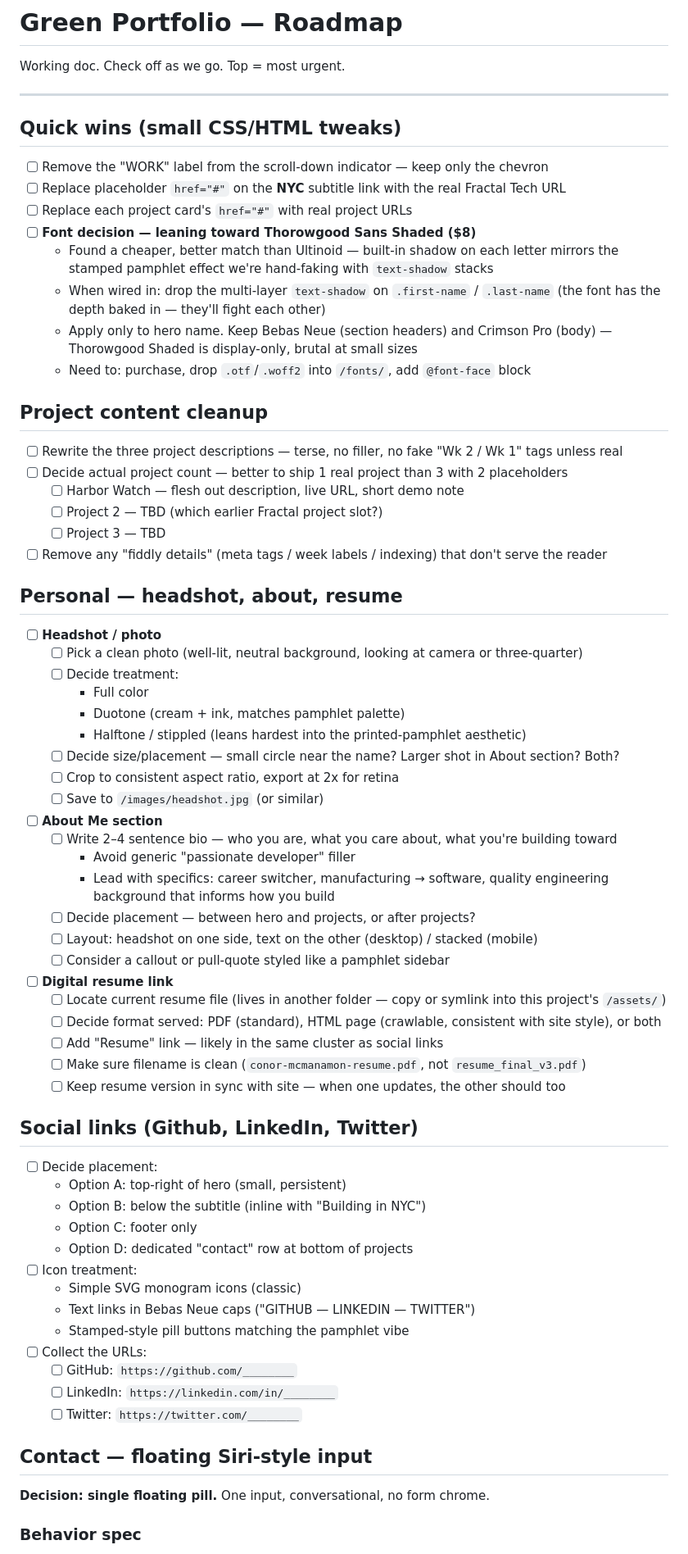
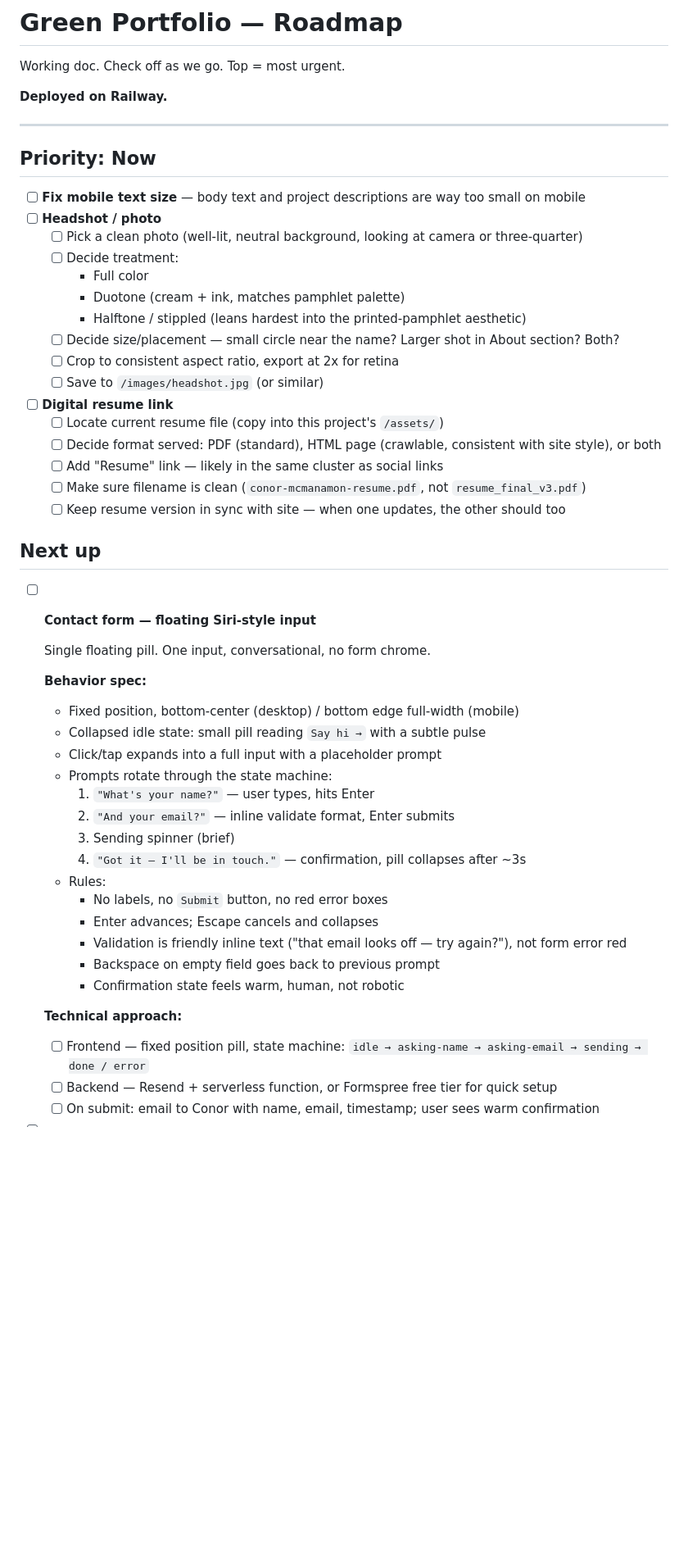
Before and after one commit to flatspider/green, a Markdown page: ROADMAP.md, the part around one of its changes. Shown at 82% size. Drawn GitHub-style; blank space fills up the shorter version.

Commit message:
Updated roadmap with progress

```diff
--- a/ROADMAP.md
+++ b/ROADMAP.md
@@ -2,30 +2,13 @@
 
 Working doc. Check off as we go. Top = most urgent.
 
+**Deployed on Railway.**
+
 ---
 
-## Quick wins (small CSS/HTML tweaks)
+## Priority: Now
 
-- [ ] Remove the "WORK" label from the scroll-down indicator — keep only the chevron
-- [ ] Replace placeholder `href="#"` on the **NYC** subtitle link with the real Fractal Tech URL
-- [ ] Replace each project card's `href="#"` with real project URLs
-- [ ] **Font decision — leaning toward Thorowgood Sans Shaded ($8)**
-  - Found a cheaper, better match than Ultinoid — built-in shadow on each letter mirrors the stamped pamphlet effect we're hand-faking with `text-shadow` stacks
-  - When wired in: drop the multi-layer `text-shadow` on `.first-name` / `.last-name` (the font has the depth baked in — they'll fight each other)
-  - Apply only to hero name. Keep Bebas Neue (section headers) and Crimson Pro (body) — Thorowgood Shaded is display-only, brutal at small sizes
-  - Need to: purchase, drop `.otf`/`.woff2` into `/fonts/`, add `@font-face` block
-
-## Project content cleanup
-
-- [ ] Rewrite the three project descriptions — terse, no filler, no fake "Wk 2 / Wk 1" tags unless real
-- [ ] Decide actual project count — better to ship 1 real project than 3 with 2 placeholders
-  - [ ] Harbor Watch — flesh out description, live URL, short demo note
-  - [ ] Project 2 — TBD (which earlier Fractal project slot?)
-  - [ ] Project 3 — TBD
-- [ ] Remove any "fiddly details" (meta tags / week labels / indexing) that don't serve the reader
-
-## Personal — headshot, about, resume
-
+- [ ] **Fix mobile text size** — body text and project descriptions are way too small on mobile
 - [ ] **Headshot / photo**
   - [ ] Pick a clean photo (well-lit, neutral background, looking at camera or three-quarter)
   - [ ] Decide treatment:
@@ -35,41 +18,37 @@ Working doc. Check off as we go. Top = most urgent.
   - [ ] Decide size/placement — small circle near the name? Larger shot in About section? Both?
   - [ ] Crop to consistent aspect ratio, export at 2x for retina
   - [ ] Save to `/images/headshot.jpg` (or similar)
-
-- [ ] **About Me section**
-  - [ ] Write 2–4 sentence bio — who you are, what you care about, what you're building toward
-    - Avoid generic "passionate developer" filler
-    - Lead with specifics: career switcher, manufacturing → software, quality engineering background that informs how you build
-  - [ ] Decide placement — between hero and projects, or after projects?
-  - [ ] Layout: headshot on one side, text on the other (desktop) / stacked (mobile)
-  - [ ] Consider a callout or pull-quote styled like a pamphlet sidebar
-
 - [ ] **Digital resume link**
-  - [ ] Locate current resume file (lives in another folder — copy or symlink into this project's `/assets/`)
+  - [ ] Locate current resume file (copy into this project's `/assets/`)
   - [ ] Decide format served: PDF (standard), HTML page (crawlable, consistent with site style), or both
   - [ ] Add "Resume" link — likely in the same cluster as social links
   - [ ] Make sure filename is clean (`conor-mcmanamon-resume.pdf`, not `resume_final_v3.pdf`)
   - [ ] Keep resume version in sync with site — when one updates, the other should too
 
-## Social links (Github, LinkedIn, Twitter)
+## Next up
 
-- [ ] Decide placement:
-  - Option A: top-right of hero (small, persistent)
-  - Option B: below the subtitle (inline with "Building in NYC")
-  - Option C: footer only
-  - Option D: dedicated "contact" row at bottom of projects
-- [ ] Icon treatment:
-  - Simple SVG monogram icons (classic)
-  - Text links in Bebas Neue caps ("GITHUB — LINKEDIN — TWITTER")
-  - Stamped-style pill buttons matching the pamphlet vibe
-- [ ] Collect the URLs:
-  - [ ] GitHub: `https://github.com/________`
-  - [ ] LinkedIn: `https://linkedin.com/in/________`
-  - [ ] Twitter: `https://twitter.com/________`
+- [ ] **Contact form — floating Siri-style input**
 
-## Contact — floating Siri-style input
+  Single floating pill. One input, conversational, no form chrome.
 
-**Decision: single floating pill.** One input, conversational, no form chrome.
+  **Behavior spec:**
+  - Fixed position, bottom-center (desktop) / bottom edge full-width (mobile)
+  - Collapsed idle state: small pill reading `Say hi →` with a subtle pulse
+  - Click/tap expands into a full input with a placeholder prompt
+  - Prompts rotate through the state machine:
+    1. `"What's your name?"` — user types, hits Enter
+    2. `"And your email?"` — inline validate format, Enter submits
+    3. Sending spinner (brief)
+    4. `"Got it — I'll be in touch."` — confirmation, pill collapses after ~3s
+  - Rules:
+    - No labels, no `Submit` button, no red error boxes
+    - Enter advances; Escape cancels and collapses
+    - Validation is friendly inline text ("that email looks off — try again?"), not form error red
+    - Backspace on empty field goes back to previous prompt
+    - Confirmation state feels warm, human, not robotic
 
-### Behavior spec
+  **Technical approach:**
+  - [ ] Frontend — fixed position pill, state machine: `idle → asking-name → asking-email → sending → done / error`
+  - [ ] Backend — Resend + serverless function, or Formspree free tier for quick setup
+  - [ ] On submit: email to Conor with name, email, timestamp; user sees warm confirmation
 
```
Also changed, not shown: other parts of ROADMAP.md (+31 -100 lines).
